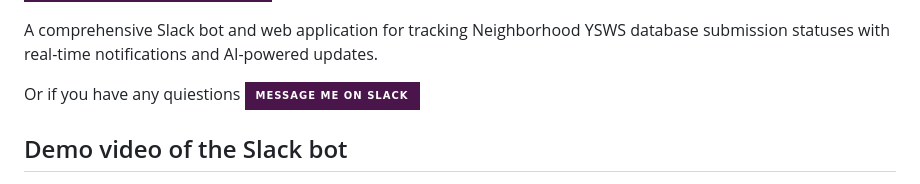
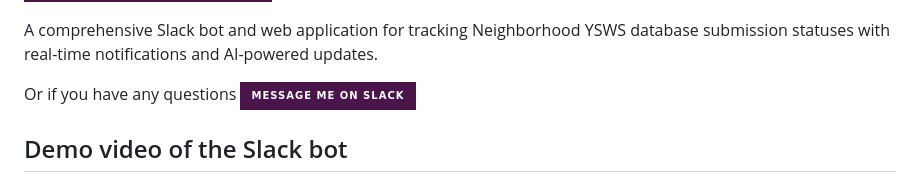
Before and after one commit to bbarni2020/NeighbourhoodStatus, a Markdown page: README.md, the part around the change. Rendered like a GitHub page; badges without logos.

Commit message:
Fix a typo

```diff
--- a/README.md
+++ b/README.md
@@ -14,7 +14,7 @@
 A comprehensive Slack bot and web application for tracking Neighborhood YSWS database submission statuses with real-time notifications and AI-powered updates.
 
 
-Or if you have any quiestions [![Message me on Slack](https://img.shields.io/badge/Message%20me%20on%20Slack-4A154B?style=for-the-badge&logo=slack&logoColor=white)](https://hackclub.slack.com/team/U07H3E1CW7J)
+Or if you have any questions [![Message me on Slack](https://img.shields.io/badge/Message%20me%20on%20Slack-4A154B?style=for-the-badge&logo=slack&logoColor=white)](https://hackclub.slack.com/team/U07H3E1CW7J)
 
 ## Demo video of the Slack bot
 
```
